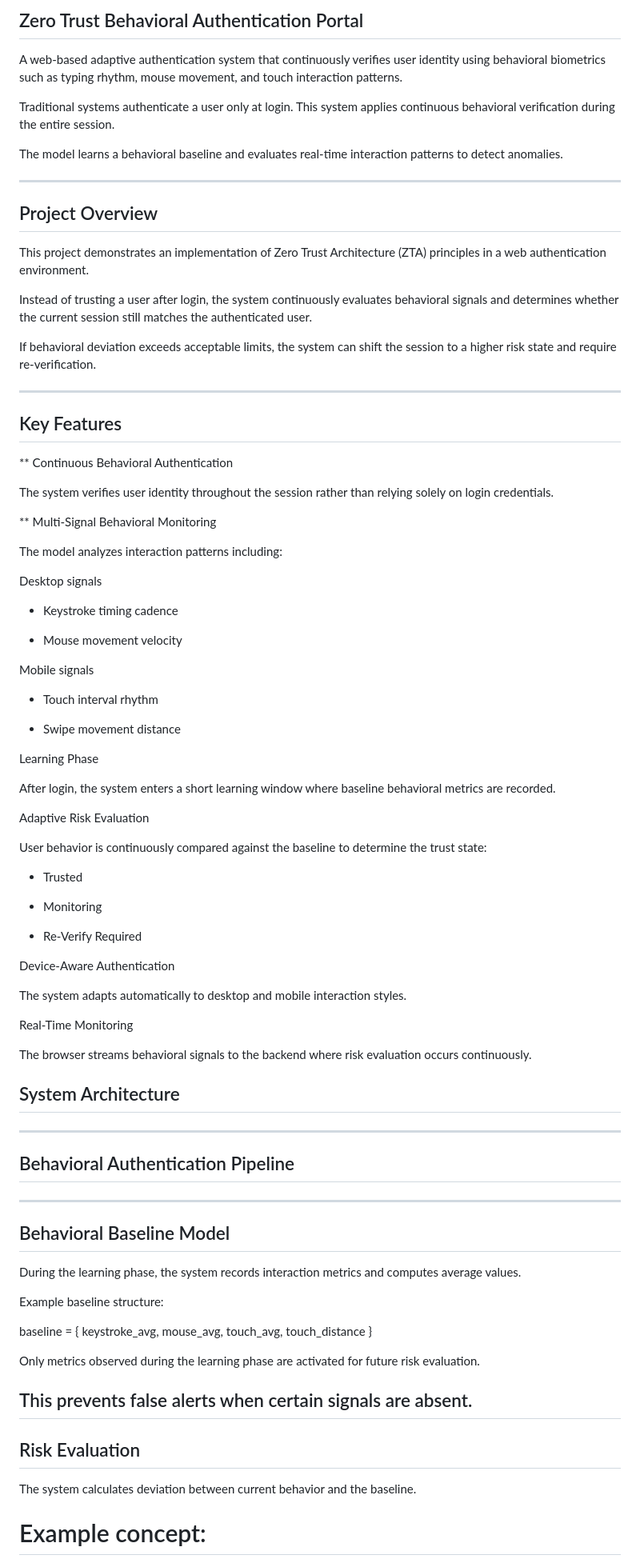
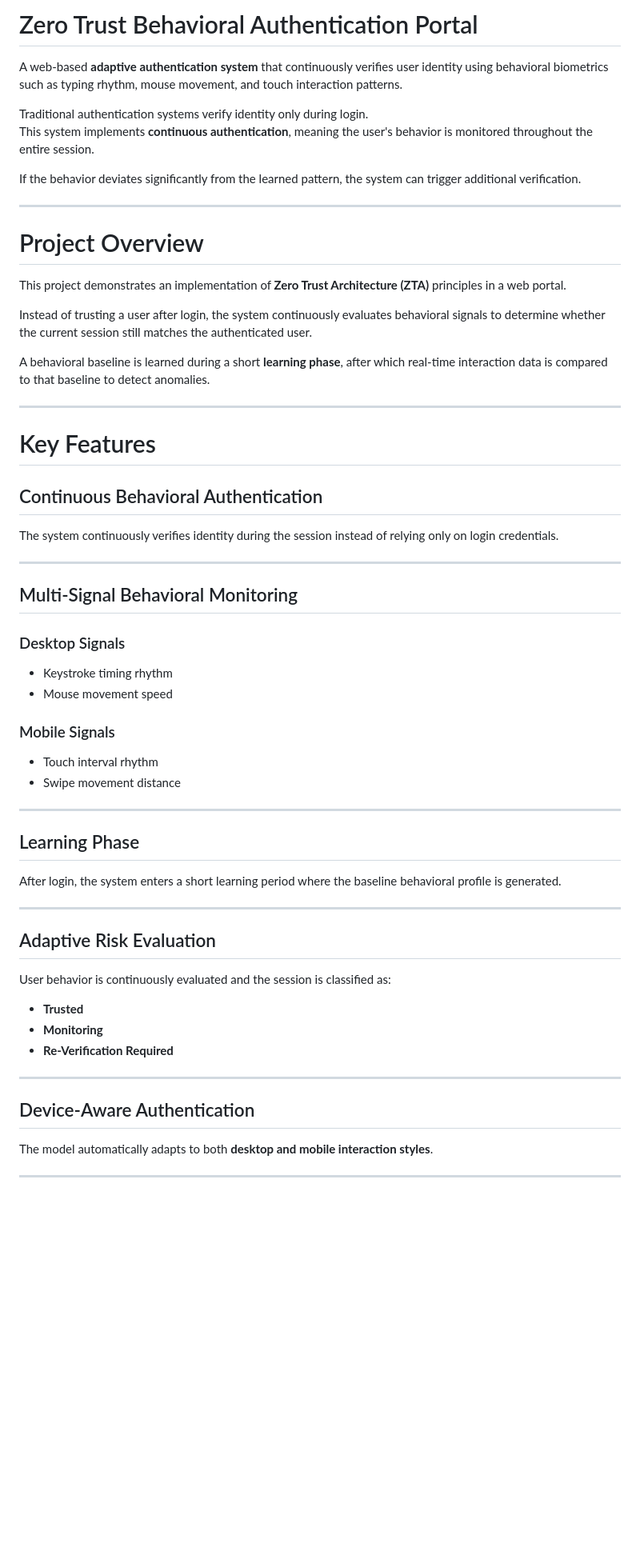
Before and after one commit to Keertilata20/zero-trust-auth, a Markdown page: README.md, the part around one of its changes. Shown at 80% size. Rendered like a GitHub page; blank space fills up the shorter version.

Commit message:
Improve README documentation

```diff
--- a/README.md
+++ b/README.md
@@ -1,94 +1,63 @@
-## Zero Trust Behavioral Authentication Portal
+# Zero Trust Behavioral Authentication Portal
 
-A web-based adaptive authentication system that continuously verifies user identity using behavioral biometrics such as typing rhythm, mouse movement, and touch interaction patterns.
+A web-based **adaptive authentication system** that continuously verifies user identity using behavioral biometrics such as typing rhythm, mouse movement, and touch interaction patterns.
 
-Traditional systems authenticate a user only at login.
-This system applies continuous behavioral verification during the entire session.
+Traditional authentication systems verify identity only during login.
+This system implements **continuous authentication**, meaning the user's behavior is monitored throughout the entire session.
 
-The model learns a behavioral baseline and evaluates real-time interaction patterns to detect anomalies.
+If the behavior deviates significantly from the learned pattern, the system can trigger additional verification.
 
 ---
 
-## Project Overview
+# Project Overview
 
-This project demonstrates an implementation of Zero Trust Architecture (ZTA) principles in a web authentication environment.
+This project demonstrates an implementation of **Zero Trust Architecture (ZTA)** principles in a web portal.
 
-Instead of trusting a user after login, the system continuously evaluates behavioral signals and determines whether the current session still matches the authenticated user.
+Instead of trusting a user after login, the system continuously evaluates behavioral signals to determine whether the current session still matches the authenticated user.
 
-If behavioral deviation exceeds acceptable limits, the system can shift the session to a higher risk state and require re-verification.
+A behavioral baseline is learned during a short **learning phase**, after which real-time interaction data is compared to that baseline to detect anomalies.
 
 ---
 
-## Key Features
-** Continuous Behavioral Authentication
+# Key Features
 
-The system verifies user identity throughout the session rather than relying solely on login credentials.
+## Continuous Behavioral Authentication
 
-** Multi-Signal Behavioral Monitoring
+The system continuously verifies identity during the session instead of relying only on login credentials.
 
-The model analyzes interaction patterns including:
+---
 
-Desktop signals
+## Multi-Signal Behavioral Monitoring
 
-- Keystroke timing cadence
+### Desktop Signals
+- Keystroke timing rhythm
+- Mouse movement speed
 
-- Mouse movement velocity
-
-Mobile signals
-
+### Mobile Signals
 - Touch interval rhythm
-
 - Swipe movement distance
 
-Learning Phase
-
-After login, the system enters a short learning window where baseline behavioral metrics are recorded.
-
-Adaptive Risk Evaluation
-
-User behavior is continuously compared against the baseline to determine the trust state:
-
-- Trusted
-
-- Monitoring
-
-- Re-Verify Required
-
-Device-Aware Authentication
-
-The system adapts automatically to desktop and mobile interaction styles.
-
-Real-Time Monitoring
-
-The browser streams behavioral signals to the backend where risk evaluation occurs continuously.
-
-## System Architecture
 ---
 
-## Behavioral Authentication Pipeline
+## Learning Phase
+
+After login, the system enters a short learning period where the baseline behavioral profile is generated.
+
 ---
 
-## Behavioral Baseline Model
+## Adaptive Risk Evaluation
 
-During the learning phase, the system records interaction metrics and computes average values.
+User behavior is continuously evaluated and the session is classified as:
 
- Example baseline structure:
+- **Trusted**
+- **Monitoring**
+- **Re-Verification Required**
 
-baseline = {
-  keystroke_avg,
-  mouse_avg,
-  touch_avg,
-  touch_distance
-}
-
-Only metrics observed during the learning phase are activated for future risk evaluation.
-
-This prevents false alerts when certain signals are absent.
 ---
 
-## Risk Evaluation
+## Device-Aware Authentication
 
-The system calculates deviation between current behavior and the baseline.
+The model automatically adapts to both **desktop and mobile interaction styles**.
 
-# Example concept:
+---
 
```
Also changed, not shown: other parts of README.md (+146 -56 lines).
